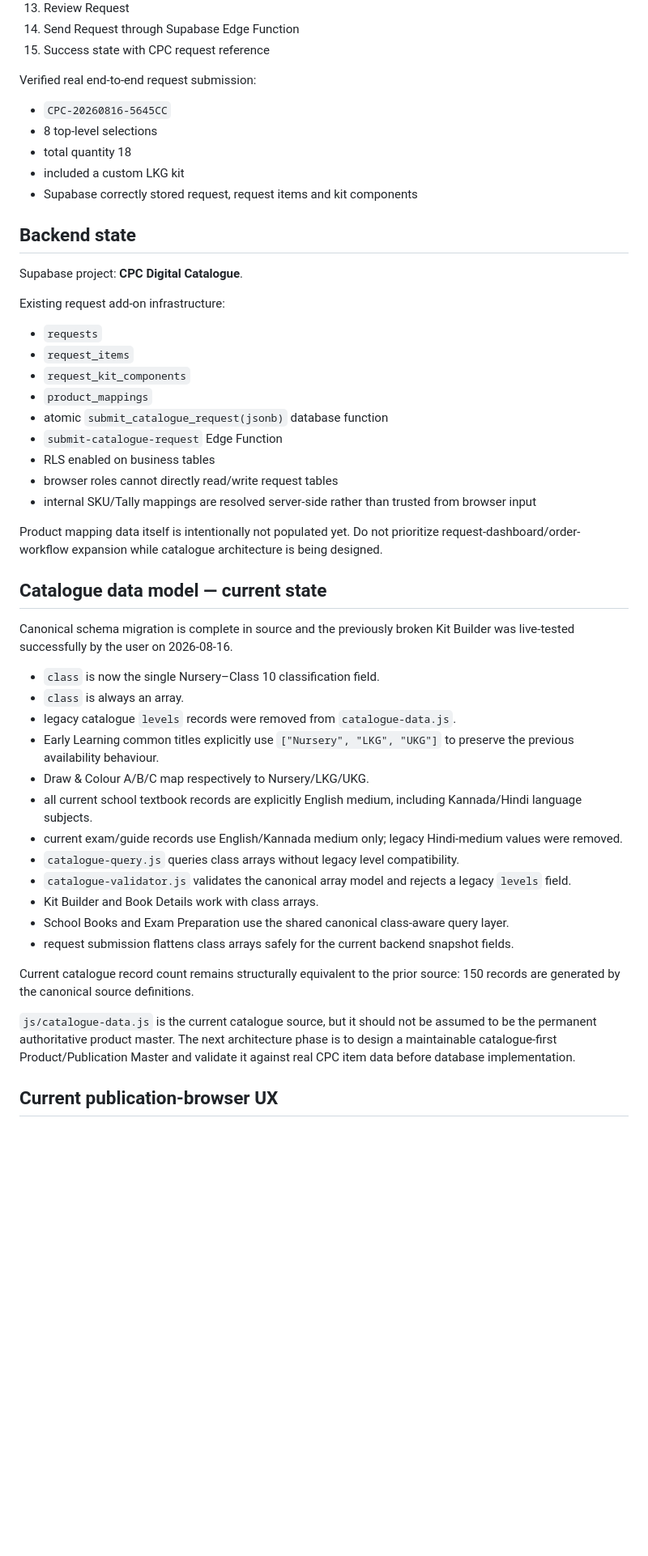
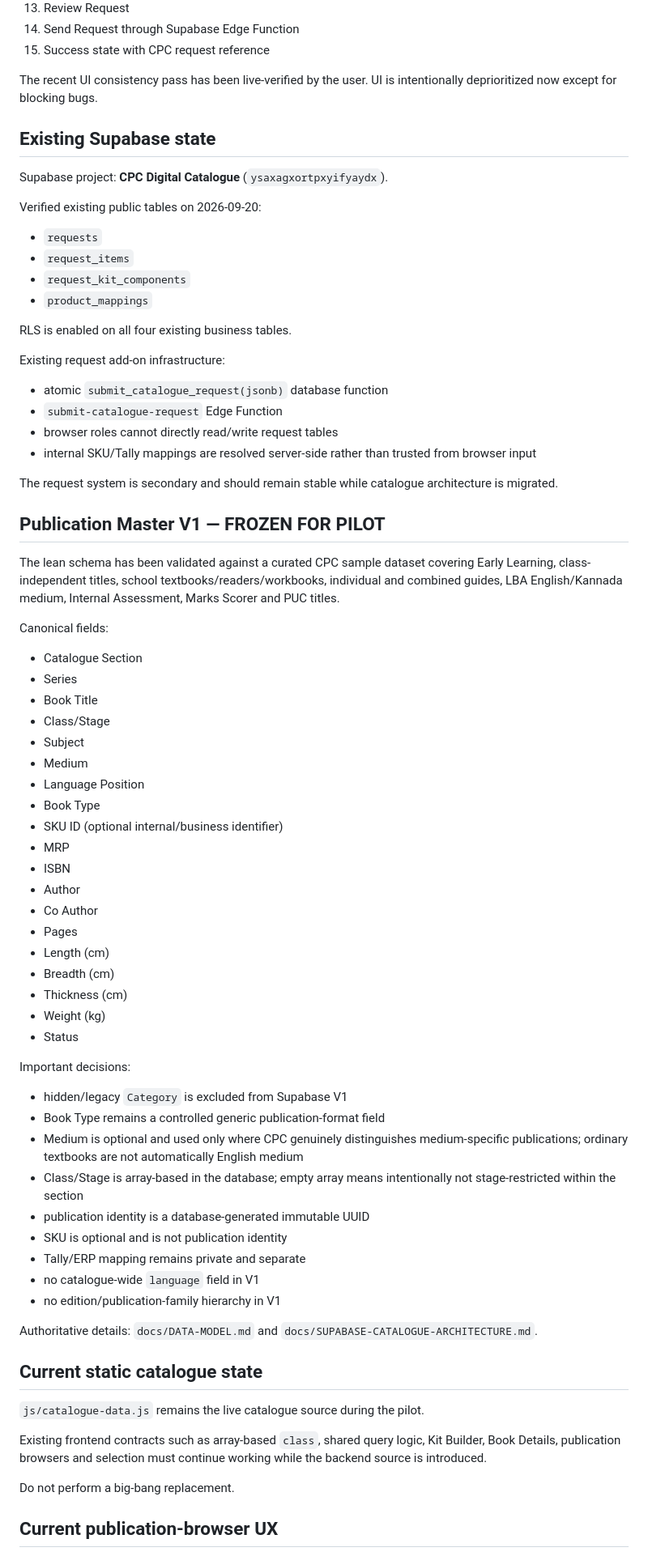
Before and after one commit to cpcbooks/digital-catalogue, a Markdown page: docs/PROJECT-STATE.md, the part around one of its changes. Shown at 81% size. GitHub-like rendering; blank space fills up the shorter version.

Commit message:
Advance project state to Supabase catalogue pilot

```diff
--- a/docs/PROJECT-STATE.md
+++ b/docs/PROJECT-STATE.md
@@ -38,51 +38,76 @@ Implemented and working:
 14. Send Request through Supabase Edge Function
 15. Success state with CPC request reference
 
-Verified real end-to-end request submission:
+The recent UI consistency pass has been live-verified by the user. UI is intentionally deprioritized now except for blocking bugs.
 
-- `CPC-20260816-5645CC`
-- 8 top-level selections
-- total quantity 18
-- included a custom LKG kit
-- Supabase correctly stored request, request items and kit components
+## Existing Supabase state
 
-## Backend state
+Supabase project: **CPC Digital Catalogue** (`ysaxagxortpxyifyaydx`).
 
-Supabase project: **CPC Digital Catalogue**.
-
-Existing request add-on infrastructure:
+Verified existing public tables on 2026-09-20:
 
 - `requests`
 - `request_items`
 - `request_kit_components`
 - `product_mappings`
+
+RLS is enabled on all four existing business tables.
+
+Existing request add-on infrastructure:
+
 - atomic `submit_catalogue_request(jsonb)` database function
 - `submit-catalogue-request` Edge Function
-- RLS enabled on business tables
 - browser roles cannot directly read/write request tables
 - internal SKU/Tally mappings are resolved server-side rather than trusted from browser input
 
-Product mapping data itself is intentionally not populated yet. Do not prioritize request-dashboard/order-workflow expansion while catalogue architecture is being designed.
+The request system is secondary and should remain stable while catalogue architecture is migrated.
 
-## Catalogue data model — current state
+## Publication Master V1 — FROZEN FOR PILOT
 
-Canonical schema migration is complete in source and the previously broken Kit Builder was live-tested successfully by the user on 2026-08-16.
+The lean schema has been validated against a curated CPC sample dataset covering Early Learning, class-independent titles, school textbooks/readers/workbooks, individual and combined guides, LBA English/Kannada medium, Internal Assessment, Marks Scorer and PUC titles.
 
-- `class` is now the single Nursery–Class 10 classification field.
-- `class` is always an array.
-- legacy catalogue `levels` records were removed from `catalogue-data.js`.
-- Early Learning common titles explicitly use `["Nursery", "LKG", "UKG"]` to preserve the previous availability behaviour.
-- Draw & Colour A/B/C map respectively to Nursery/LKG/UKG.
-- all current school textbook records are explicitly English medium, including Kannada/Hindi language subjects.
-- current exam/guide records use English/Kannada medium only; legacy Hindi-medium values were removed.
-- `catalogue-query.js` queries class arrays without legacy level compatibility.
-- `catalogue-validator.js` validates the canonical array model and rejects a legacy `levels` field.
-- Kit Builder and Book Details work with class arrays.
-- School Books and Exam Preparation use the shared canonical class-aware query layer.
-- request submission flattens class arrays safely for the current backend snapshot fields.
+Canonical fields:
 
-Current catalogue record count remains structurally equivalent to the prior source: 150 records are generated by the canonical source definitions.
+- Catalogue Section
+- Series
+- Book Title
+- Class/Stage
+- Subject
+- Medium
+- Language Position
+- Book Type
+- SKU ID (optional internal/business identifier)
+- MRP
+- ISBN
+- Author
+- Co Author
+- Pages
+- Length (cm)
+- Breadth (cm)
+- Thickness (cm)
+- Weight (kg)
+- Status
 
-`js/catalogue-data.js` is the current catalogue source, but it should not be assumed to be the permanent authoritative product master. The next architecture phase is to design a maintainable catalogue-first Product/Publication Master and validate it against real CPC item data before database implementation.
+Important decisions:
+
+- hidden/legacy `Category` is excluded from Supabase V1
+- Book Type remains a controlled generic publication-format field
+- Medium is optional and used only where CPC genuinely distinguishes medium-specific publications; ordinary textbooks are not automatically English medium
+- Class/Stage is array-based in the database; empty array means intentionally not stage-restricted within the section
+- publication identity is a database-generated immutable UUID
+- SKU is optional and is not publication identity
+- Tally/ERP mapping remains private and separate
+- no catalogue-wide `language` field in V1
+- no edition/publication-family hierarchy in V1
+
+Authoritative details: `docs/DATA-MODEL.md` and `docs/SUPABASE-CATALOGUE-ARCHITECTURE.md`.
+
+## Current static catalogue state
+
+`js/catalogue-data.js` remains the live catalogue source during the pilot.
+
+Existing frontend contracts such as array-based `class`, shared query logic, Kit Builder, Book Details, publication browsers and selection must continue working while the backend source is introduced.
+
+Do not perform a big-bang replacement.
 
 ## Current publication-browser UX
```
Also changed, not shown: other parts of docs/PROJECT-STATE.md (+20 -55 lines).
